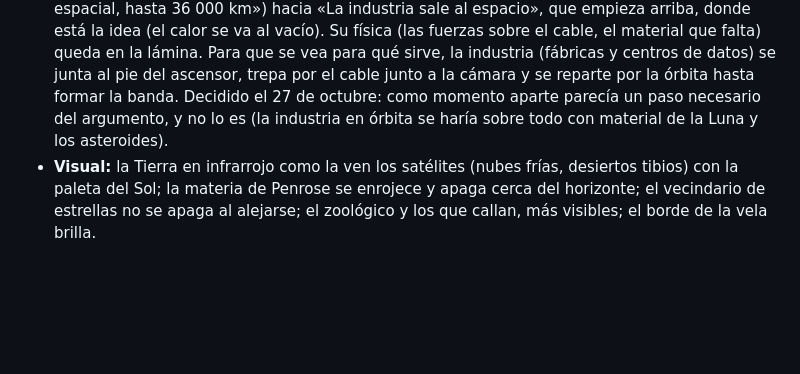
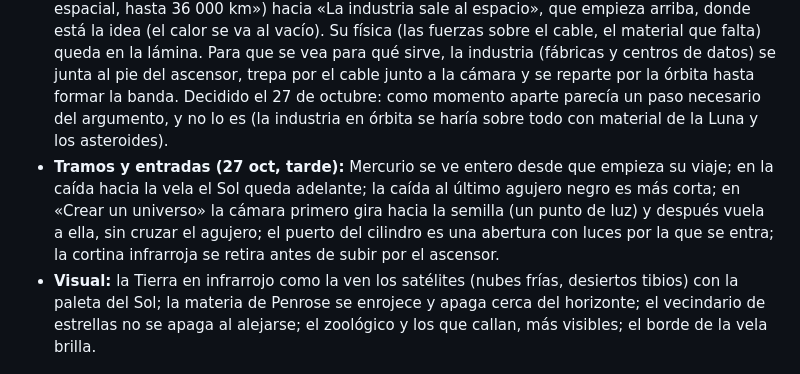
Before and after one commit to drayzu/Destino, a Markdown page: ESTADO.md, the part around the change. Rendered like a GitHub page; blank space fills up the shorter version.

Commit message:
docs: note the journeys and entrances polished

```diff
--- a/ESTADO.md
+++ b/ESTADO.md
@@ -69,6 +69,7 @@
 - **Textos:** los 53 momentos reescritos en lenguaje llano y encadenados (cada uno parte de lo que dejó el anterior: «Pero…», «Y…», «Entonces…»). Las citas salieron del texto y van como fuente, visible solo con la lámina (`tl.caption(…, { fuente })`). Inglés al día.
 - **Interfaz:** cada rótulo lleva encima su capítulo («III · El sistema solar trabaja»), aparece y se va con un fundido, y crece hacia arriba sin tocar el reloj. Mientras la cámara viaja hacia el tema de un momento, se ve solo «→ Hacia Marte» (`{ desde, viaje }`); el rótulo del momento llega con su tema. La línea del reloj dice qué cuenta («19 TW en uso · 2026 · llega a 400 km»). Abajo a la derecha, «la vista mide 21 000 km» donde el mundo está a escala (`Acto.regla`).
 - **El ascensor espacial ya no es un momento propio:** es el viaje («→ Por el ascensor espacial, hasta 36 000 km») hacia «La industria sale al espacio», que empieza arriba, donde está la idea (el calor se va al vacío). Su física (las fuerzas sobre el cable, el material que falta) queda en la lámina. Para que se vea para qué sirve, la industria (fábricas y centros de datos) se junta al pie del ascensor, trepa por el cable junto a la cámara y se reparte por la órbita hasta formar la banda. Decidido el 27 de octubre: como momento aparte parecía un paso necesario del argumento, y no lo es (la industria en órbita se haría sobre todo con material de la Luna y los asteroides).
+- **Tramos y entradas (27 oct, tarde):** Mercurio se ve entero desde que empieza su viaje; en la caída hacia la vela el Sol queda adelante; la caída al último agujero negro es más corta; en «Crear un universo» la cámara primero gira hacia la semilla (un punto de luz) y después vuela a ella, sin cruzar el agujero; el puerto del cilindro es una abertura con luces por la que se entra; la cortina infrarroja se retira antes de subir por el ascensor.
 - **Visual:** la Tierra en infrarrojo como la ven los satélites (nubes frías, desiertos tibios) con la paleta del Sol; la materia de Penrose se enrojece y apaga cerca del horizonte; el vecindario de estrellas no se apaga al alejarse; el zoológico y los que callan, más visibles; el borde de la vela brilla.
 
 ## Pendiente del viaje completo (fase 5 y pulido)
```
